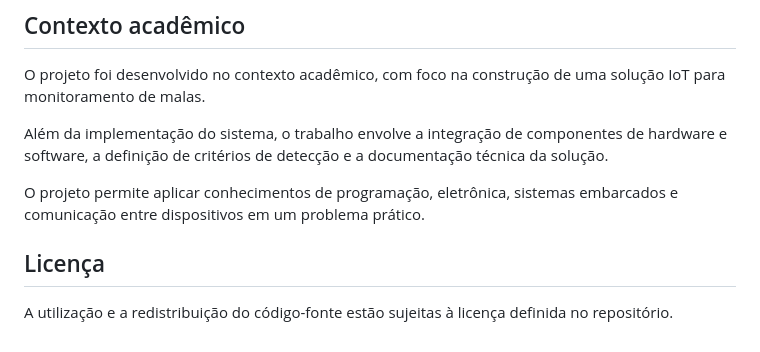
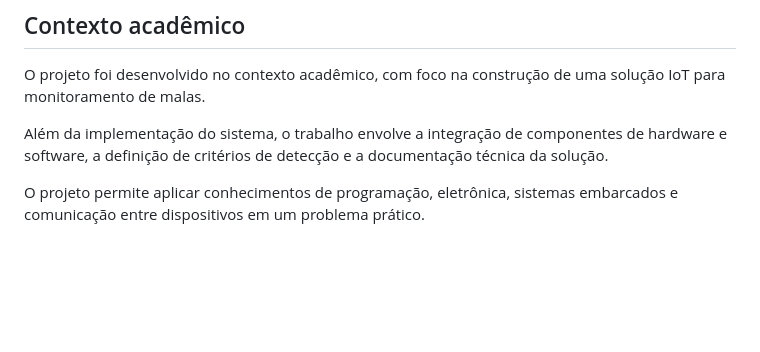
Before and after one commit to irochimaendo/violacao_de_malas_MCMP, a Markdown page: README.md, the part around the change. Rendered like a GitHub page; blank space fills up the shorter version.

Commit message:
Remove license section from README
Removed the license section from the README.

```diff
--- a/README.md
+++ b/README.md
@@ -132,7 +132,3 @@ O projeto foi desenvolvido no contexto acadêmico, com foco na construção de u
 Além da implementação do sistema, o trabalho envolve a integração de componentes de hardware e software, a definição de critérios de detecção e a documentação técnica da solução.
 
 O projeto permite aplicar conhecimentos de programação, eletrônica, sistemas embarcados e comunicação entre dispositivos em um problema prático.
-
-## Licença
-
-A utilização e a redistribuição do código-fonte estão sujeitas à licença definida no repositório.
```
